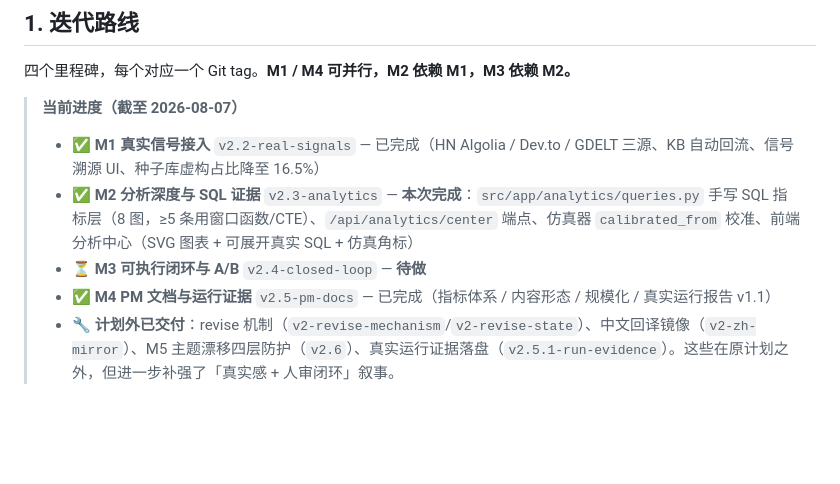
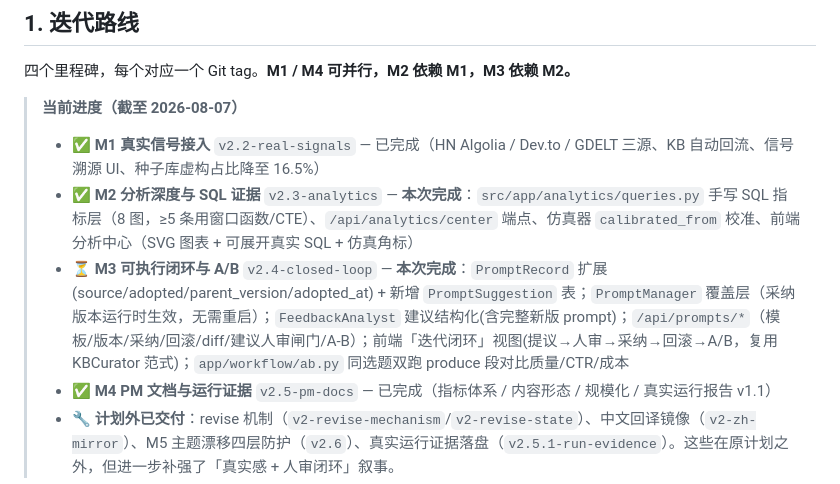
Before and after one commit to strangeyu911-tech/trendforge-v2, a Markdown page: docs/ITERATION_PLAN_v1.0.md, the part around the change. GitHub-like rendering; blank space fills up the shorter version.

```diff
--- a/docs/ITERATION_PLAN_v1.0.md
+++ b/docs/ITERATION_PLAN_v1.0.md
@@ -51,7 +51,7 @@
 > **当前进度（截至 2026-08-07）**
 > - ✅ **M1 真实信号接入** `v2.2-real-signals` — 已完成（HN Algolia / Dev.to / GDELT 三源、KB 自动回流、信号溯源 UI、种子库虚构占比降至 16.5%）
 > - ✅ **M2 分析深度与 SQL 证据** `v2.3-analytics` — **本次完成**：`src/app/analytics/queries.py` 手写 SQL 指标层（8 图，≥5 条用窗口函数/CTE）、`/api/analytics/center` 端点、仿真器 `calibrated_from` 校准、前端分析中心（SVG 图表 + 可展开真实 SQL + 仿真角标）
-> - ⏳ **M3 可执行闭环与 A/B** `v2.4-closed-loop` — **待做**
+> - ⏳ **M3 可执行闭环与 A/B** `v2.4-closed-loop` — **本次完成**：`PromptRecord` 扩展(source/adopted/parent_version/adopted_at) + 新增 `PromptSuggestion` 表；`PromptManager` 覆盖层（采纳版本运行时生效，无需重启）；`FeedbackAnalyst` 建议结构化(含完整新版 prompt)；`/api/prompts/*`（模板/版本/采纳/回滚/diff/建议人审闸门/A-B）；前端「迭代闭环」视图(提议→人审→采纳→回滚→A/B，复用 KBCurator 范式)；`app/workflow/ab.py` 同选题双跑 produce 段对比质量/CTR/成本
 > - ✅ **M4 PM 文档与运行证据** `v2.5-pm-docs` — 已完成（指标体系 / 内容形态 / 规模化 / 真实运行报告 v1.1）
 > - 🔧 **计划外已交付**：revise 机制（`v2-revise-mechanism`/`v2-revise-state`）、中文回译镜像（`v2-zh-mirror`）、M5 主题漂移四层防护（`v2.6`）、真实运行证据落盘（`v2.5.1-run-evidence`）。这些在原计划之外，但进一步补强了「真实感 + 人审闭环」叙事。
 
```
Also changed, not shown: README.md (+11 -0 lines).
